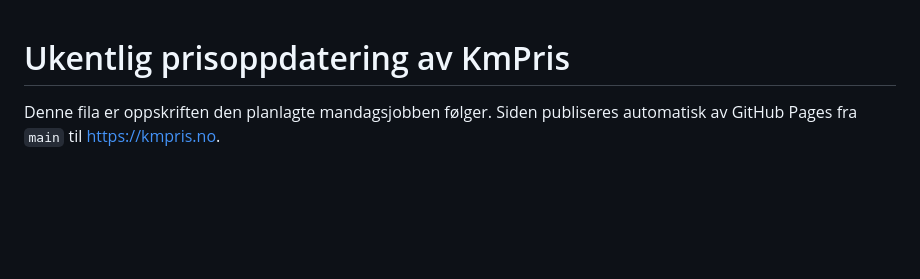
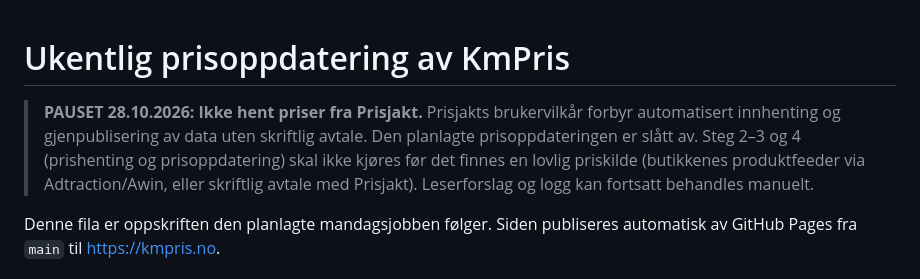
Before and after one commit to ToreVersvik/kmpris, a Markdown page: OPPDATERING.md, the part around the change. GitHub-like rendering; blank space fills up the shorter version.

Commit message:
Pause prishenting fra Prisjakt (brukervilkår)
Co-Authored-By: Claude Opus 5.5 <noreply@anthropic.com>
Claude-Session: https://claude.ai/code/session_017ZWzBvcgQVBjC7nFAX7Uzz

```diff
--- a/OPPDATERING.md
+++ b/OPPDATERING.md
@@ -1,4 +1,10 @@
 # Ukentlig prisoppdatering av KmPris
+
+> **PAUSET 28.10.2026: Ikke hent priser fra Prisjakt.** Prisjakts brukervilkår forbyr automatisert innhenting
+> og gjenpublisering av data uten skriftlig avtale. Den planlagte prisoppdateringen er slått av. Steg 2–3 og 4
+> (prishenting og prisoppdatering) skal ikke kjøres før det finnes en lovlig priskilde (butikkenes produktfeeder via
+> Adtraction/Awin, eller skriftlig avtale med Prisjakt). Leserforslag og logg kan fortsatt behandles manuelt.
+
 
 Denne fila er oppskriften den planlagte mandagsjobben følger. Siden publiseres
 automatisk av GitHub Pages fra `main` til https://kmpris.no.
```
